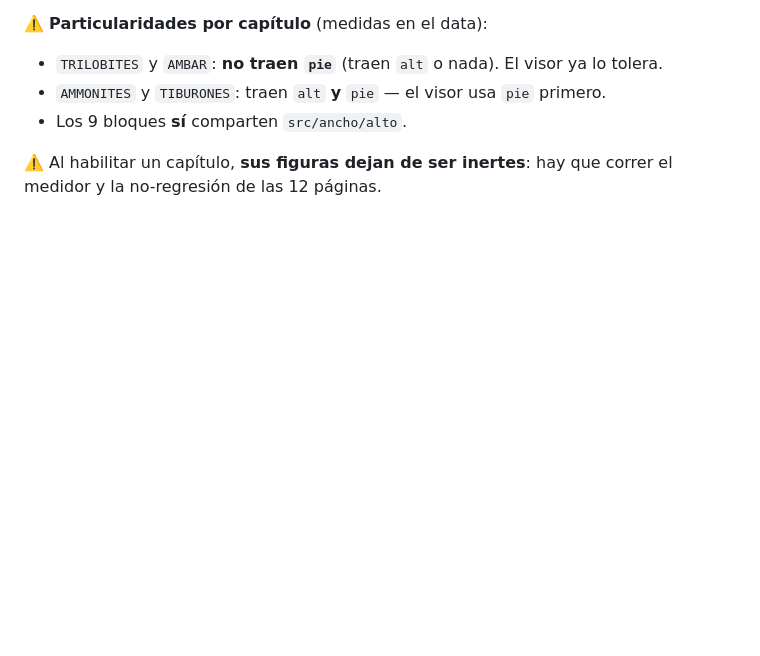
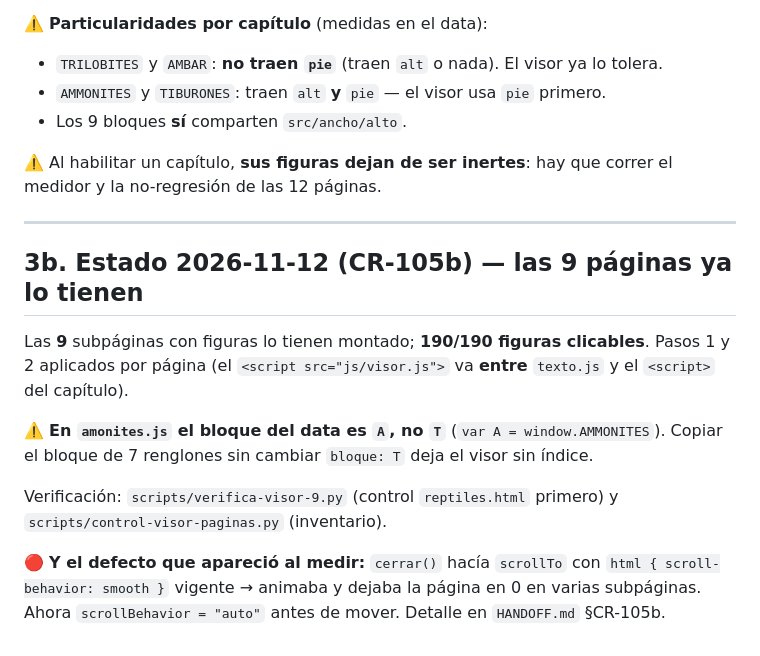
Before and after one commit to matiasbenavides-bot/museo-paleontologico-chile, a Markdown page: REFERENCIA-VISOR.md, the part around the change. Drawn GitHub-style; blank space fills up the shorter version.

```diff
--- a/REFERENCIA-VISOR.md
+++ b/REFERENCIA-VISOR.md
@@ -233,3 +233,22 @@ es apaisada (relación > 1,5). Al girar: chips, tira y pie se ocultan y la image
 
 ⚠️ Al habilitar un capítulo, **sus figuras dejan de ser inertes**: hay que correr el
 medidor y la no-regresión de las 12 páginas.
+
+---
+
+## 3b. Estado 2026-11-12 (CR-105b) — las 9 páginas ya lo tienen
+
+Las **9** subpáginas con figuras lo tienen montado; **190/190 figuras clicables**.
+Pasos 1 y 2 aplicados por página (el `<script src="js/visor.js">` va **entre**
+`texto.js` y el `<script>` del capítulo).
+
+⚠️ **En `amonites.js` el bloque del data es `A`, no `T`** (`var A = window.AMMONITES`).
+Copiar el bloque de 7 renglones sin cambiar `bloque: T` deja el visor sin índice.
+
+Verificación: `scripts/verifica-visor-9.py` (control `reptiles.html` primero) y
+`scripts/control-visor-paginas.py` (inventario).
+
+🔴 **Y el defecto que apareció al medir:** `cerrar()` hacía `scrollTo` con
+`html { scroll-behavior: smooth }` vigente → animaba y dejaba la página en 0 en
+varias subpáginas. Ahora `scrollBehavior = "auto"` antes de mover. Detalle en
+`HANDOFF.md` §CR-105b.
```
Also changed, not shown: HANDOFF.md (+60 -1 lines).
